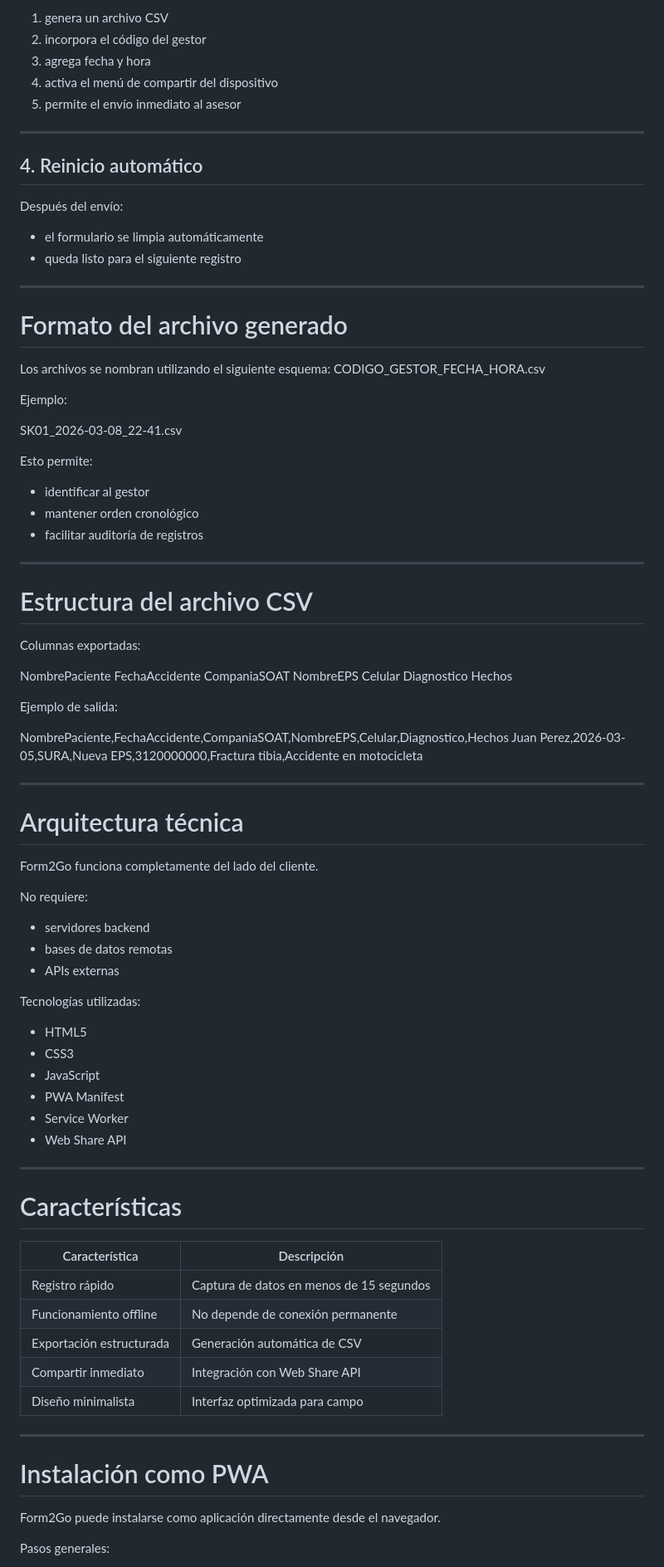
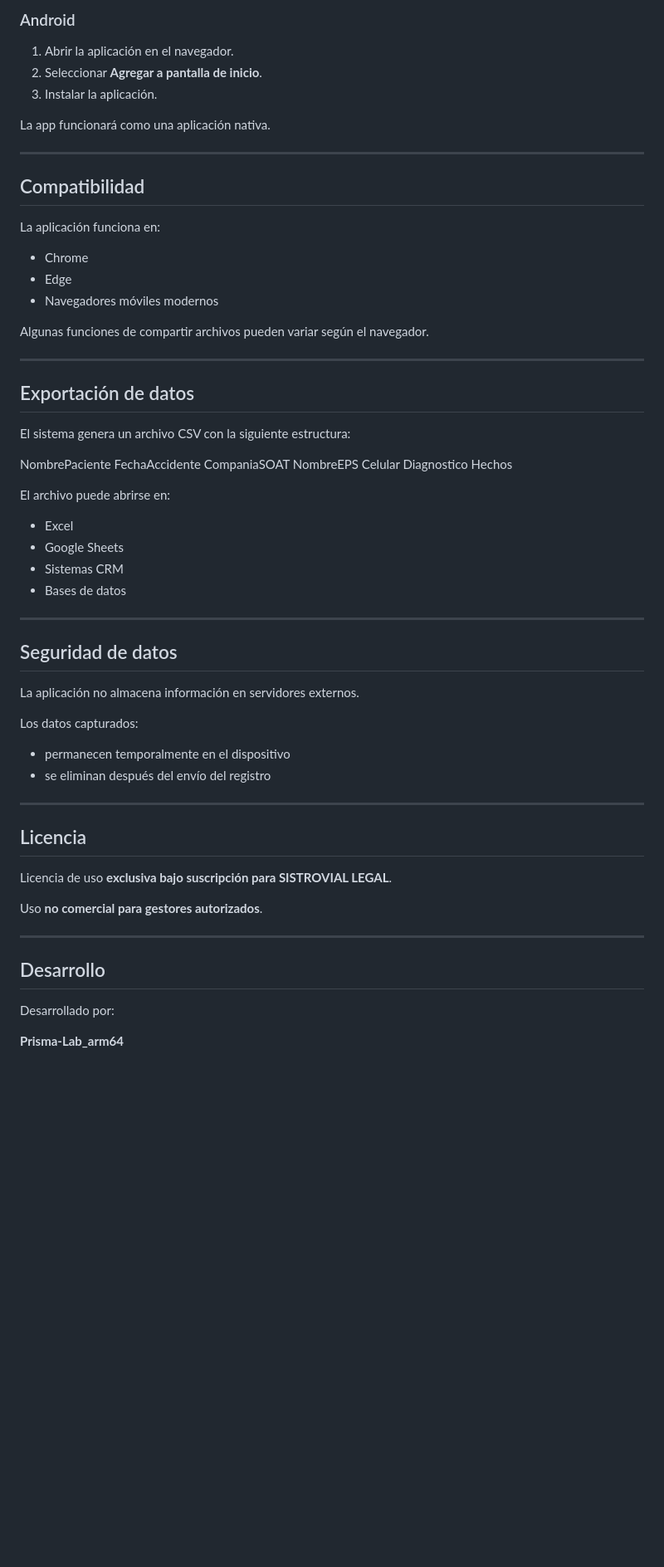
Before and after one commit to PrismaLab-arm64/Form2Go, a Markdown page: README.md, the part around one of its changes. Shown at 83% size. Drawn GitHub-style; blank space fills up the shorter version.

Commit message:
Revise README for clarity and project details
Updated README.md to enhance project objectives, features, and usage flow.

```diff
--- a/README.md
+++ b/README.md
@@ -87,44 +83,29 @@ Al presionar **ENVIAR**, la aplicación:
 
-1. genera un archivo CSV
-2. incorpora el código del gestor
-3. agrega fecha y hora
-4. activa el menú de compartir del dispositivo
-5. permite el envío inmediato al asesor
+### Android
+
+1. Abrir la aplicación en el navegador.
+2. Seleccionar **Agregar a pantalla de inicio**.
+3. Instalar la aplicación.
+
+La app funcionará como una aplicación nativa.
 
 ---
 
-## 4. Reinicio automático
+## Compatibilidad
 
-Después del envío:
+La aplicación funciona en:
 
-- el formulario se limpia automáticamente
-- queda listo para el siguiente registro
+- Chrome
+- Edge
+- Navegadores móviles modernos
+
+Algunas funciones de compartir archivos pueden variar según el navegador.
 
 ---
 
-# Formato del archivo generado
+## Exportación de datos
 
-Los archivos se nombran utilizando el siguiente esquema:
-CODIGO_GESTOR_FECHA_HORA.csv
-
-
-Ejemplo:
-
-
-SK01_2026-03-08_22-41.csv
-
-
-Esto permite:
-
-- identificar al gestor
-- mantener orden cronológico
-- facilitar auditoría de registros
-
----
-
-# Estructura del archivo CSV
-
-Columnas exportadas:
+El sistema genera un archivo CSV con la siguiente estructura:
 
 
 NombrePaciente
@@ -136,51 +117,37 @@ Diagnostico
 Hechos
 
 
-Ejemplo de salida:
+El archivo puede abrirse en:
 
-
-NombrePaciente,FechaAccidente,CompaniaSOAT,NombreEPS,Celular,Diagnostico,Hechos
-Juan Perez,2026-03-05,SURA,Nueva EPS,3120000000,Fractura tibia,Accidente en motocicleta
-
+- Excel
+- Google Sheets
+- Sistemas CRM
+- Bases de datos
 
 ---
 
-# Arquitectura técnica
+## Seguridad de datos
 
-Form2Go funciona completamente del lado del cliente.
+La aplicación no almacena información en servidores externos.
 
-No requiere:
+Los datos capturados:
 
-- servidores backend
-- bases de datos remotas
-- APIs externas
-
-Tecnologías utilizadas:
-
-- HTML5
-- CSS3
-- JavaScript
-- PWA Manifest
-- Service Worker
-- Web Share API
+- permanecen temporalmente en el dispositivo
+- se eliminan después del envío del registro
 
 ---
 
-# Características
+## Licencia
 
-| Característica | Descripción |
-|---|---|
-| Registro rápido | Captura de datos en menos de 15 segundos |
-| Funcionamiento offline | No depende de conexión permanente |
-| Exportación estructurada | Generación automática de CSV |
-| Compartir inmediato | Integración con Web Share API |
-| Diseño minimalista | Interfaz optimizada para campo |
+Licencia de uso **exclusiva bajo suscripción para SISTROVIAL LEGAL**.
+
+Uso **no comercial para gestores autorizados**.
 
 ---
 
-# Instalación como PWA
+## Desarrollo
 
-Form2Go puede instalarse como aplicación directamente desde el navegador.
+Desarrollado por:
 
-Pasos generales:
+**Prisma-Lab_arm64**
 
```
Also changed, not shown: other parts of README.md (+59 -142 lines).
